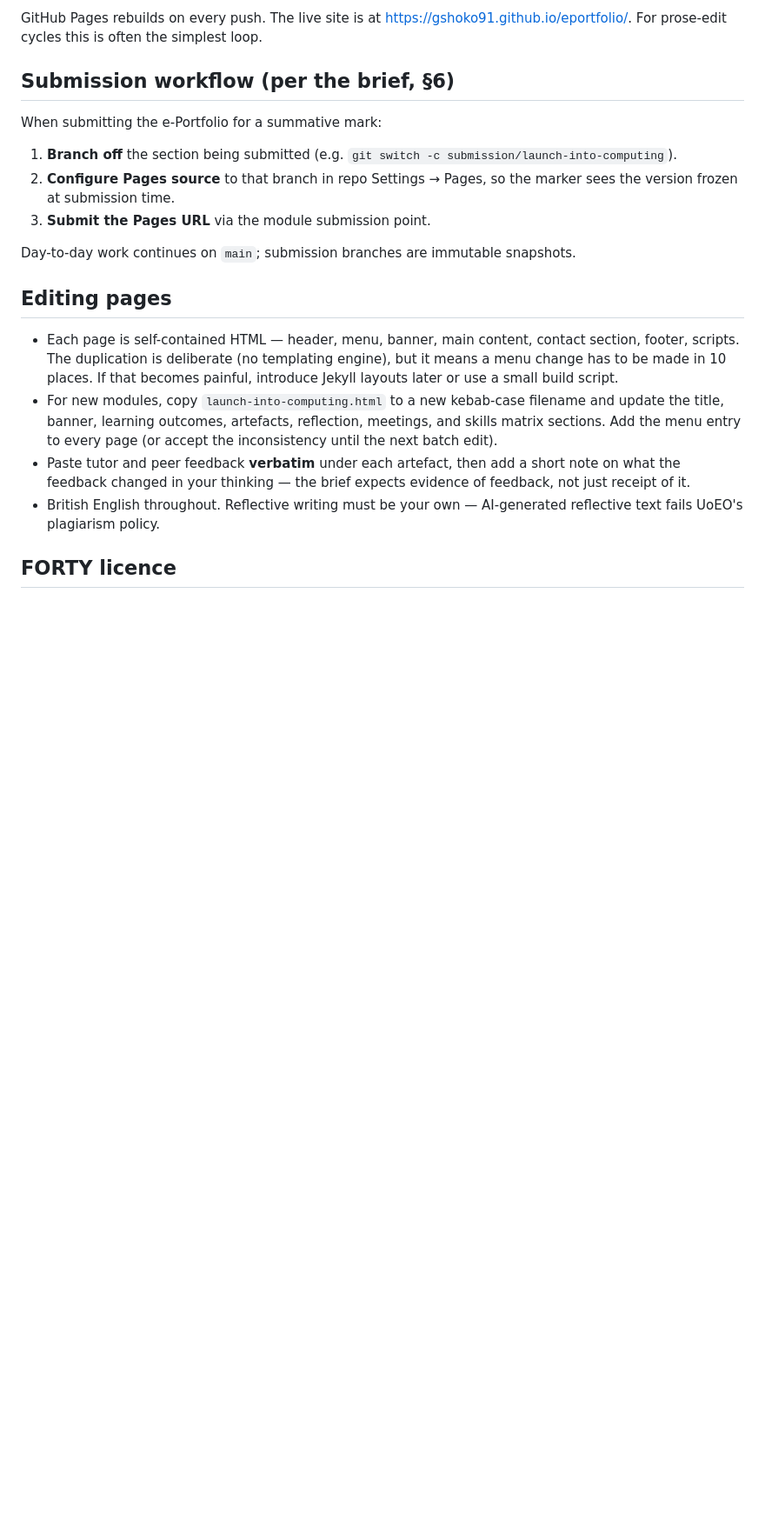
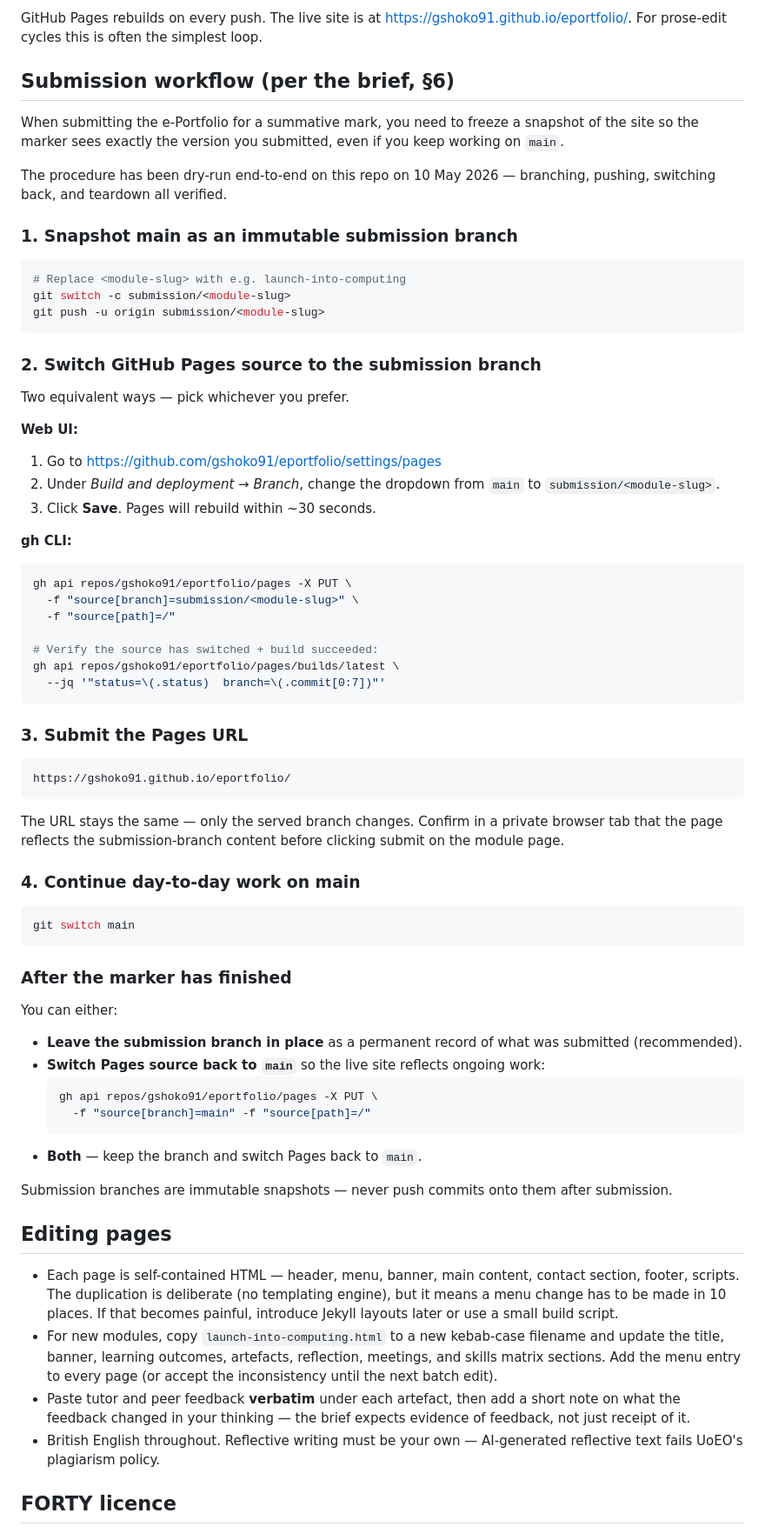
Before and after one commit to gshoko91/eportfolio, a Markdown page: README.md, the part around the change. Shown at 87% size. Drawn GitHub-style; blank space fills up the shorter version.

Commit message:
Document concrete §6 submission workflow with exact commands
Replaces the abstract bullet-list "Submission workflow" section with
the verified end-to-end procedure: branch + push, switch Pages source
(both web UI and gh CLI variants), submit URL, switch back to main,
post-submission options. Notes that the workflow was dry-run on
10 May 2026.

````diff
--- a/README.md
+++ b/README.md
@@ -79,16 +79,75 @@ is often the simplest loop.
 
 ## Submission workflow (per the brief, §6)
 
-When submitting the e-Portfolio for a summative mark:
+When submitting the e-Portfolio for a summative mark, you need to
+freeze a snapshot of the site so the marker sees exactly the version
+you submitted, even if you keep working on `main`.
 
-1. **Branch off** the section being submitted (e.g. `git switch -c
-   submission/launch-into-computing`).
-2. **Configure Pages source** to that branch in repo Settings → Pages,
-   so the marker sees the version frozen at submission time.
-3. **Submit the Pages URL** via the module submission point.
+The procedure has been dry-run end-to-end on this repo on 10 May 2026
+— branching, pushing, switching back, and teardown all verified.
 
-Day-to-day work continues on `main`; submission branches are immutable
-snapshots.
+### 1. Snapshot main as an immutable submission branch
+
+```bash
+# Replace <module-slug> with e.g. launch-into-computing
+git switch -c submission/<module-slug>
+git push -u origin submission/<module-slug>
+```
+
+### 2. Switch GitHub Pages source to the submission branch
+
+Two equivalent ways — pick whichever you prefer.
+
+**Web UI:**
+1. Go to <https://github.com/gshoko91/eportfolio/settings/pages>
+2. Under *Build and deployment* → *Branch*, change the dropdown from
+   `main` to `submission/<module-slug>`.
+3. Click **Save**. Pages will rebuild within ~30 seconds.
+
+**gh CLI:**
+
+```bash
+gh api repos/gshoko91/eportfolio/pages -X PUT \
+  -f "source[branch]=submission/<module-slug>" \
+  -f "source[path]=/"
+
+# Verify the source has switched + build succeeded:
+gh api repos/gshoko91/eportfolio/pages/builds/latest \
+  --jq '"status=\(.status)  branch=\(.commit[0:7])"'
+```
+
+### 3. Submit the Pages URL
+
+```
+https://gshoko91.github.io/eportfolio/
+```
+
+The URL stays the same — only the served branch changes. Confirm in a
+private browser tab that the page reflects the submission-branch
+content before clicking submit on the module page.
+
+### 4. Continue day-to-day work on main
+
+```bash
+git switch main
+```
+
+### After the marker has finished
+
+You can either:
+
+- **Leave the submission branch in place** as a permanent record of
+  what was submitted (recommended).
+- **Switch Pages source back to `main`** so the live site reflects
+  ongoing work:
+  ```bash
+  gh api repos/gshoko91/eportfolio/pages -X PUT \
+    -f "source[branch]=main" -f "source[path]=/"
+  ```
+- **Both** — keep the branch and switch Pages back to `main`.
+
+Submission branches are immutable snapshots — never push commits onto
+them after submission.
 
 ## Editing pages
 
````
